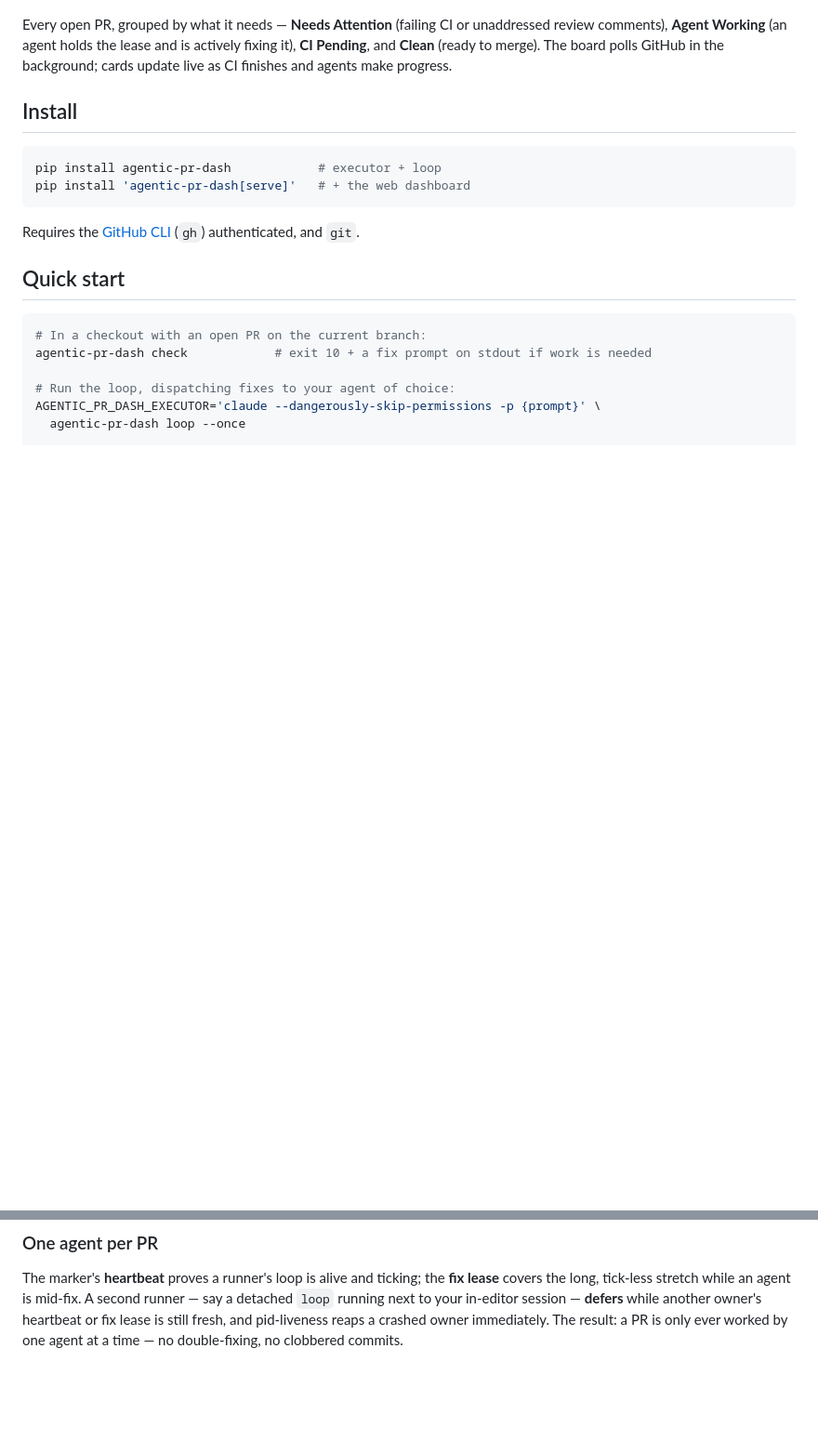
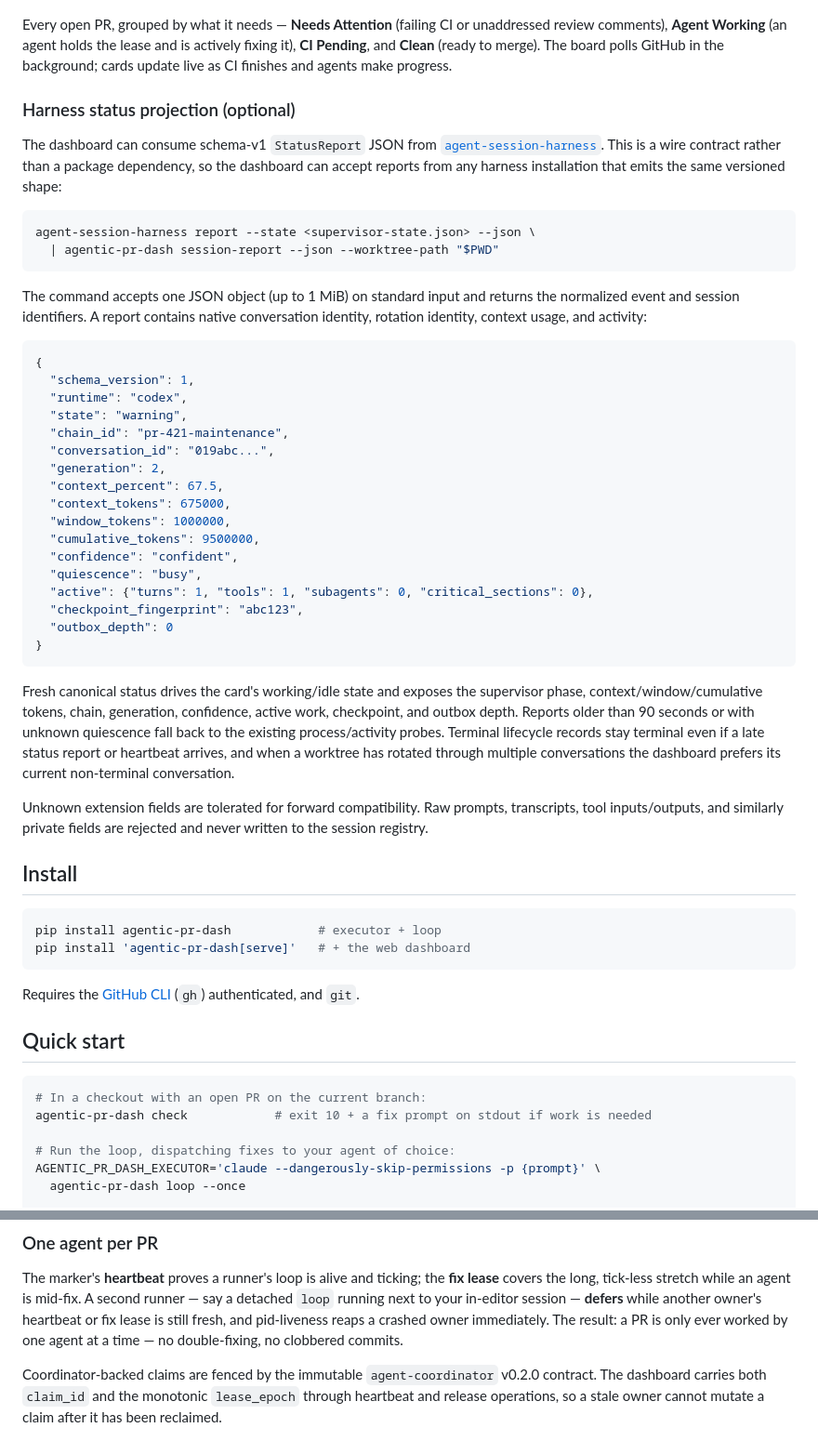
Before and after one commit to Boundless-Studios/agentic-pr-dash, a Markdown page: README.md, 2 parts joined by grey strips. Shown at 93% size. Rendered like a GitHub page; blank space fills up the shorter version.

Commit message:
Document harness status projection

````diff
--- a/README.md
+++ b/README.md
@@ -38,6 +38,55 @@ unaddressed review comments), **Agent Working** (an agent holds the lease and is
 actively fixing it), **CI Pending**, and **Clean** (ready to merge). The board
 polls GitHub in the background; cards update live as CI finishes and agents make
 progress.
+
+### Harness status projection (optional)
+
+The dashboard can consume schema-v1 `StatusReport` JSON from
+[`agent-session-harness`](https://github.com/Boundless-Studios/agent-session-harness).
+This is a wire contract rather than a package dependency, so the dashboard can
+accept reports from any harness installation that emits the same versioned
+shape:
+
+```bash
+agent-session-harness report --state <supervisor-state.json> --json \
+  | agentic-pr-dash session-report --json --worktree-path "$PWD"
+```
+
+The command accepts one JSON object (up to 1 MiB) on standard input and returns
+the normalized event and session identifiers. A report contains native
+conversation identity, rotation identity, context usage, and activity:
+
+```json
+{
+  "schema_version": 1,
+  "runtime": "codex",
+  "state": "warning",
+  "chain_id": "pr-421-maintenance",
+  "conversation_id": "019abc...",
+  "generation": 2,
+  "context_percent": 67.5,
+  "context_tokens": 675000,
+  "window_tokens": 1000000,
+  "cumulative_tokens": 9500000,
+  "confidence": "confident",
+  "quiescence": "busy",
+  "active": {"turns": 1, "tools": 1, "subagents": 0, "critical_sections": 0},
+  "checkpoint_fingerprint": "abc123",
+  "outbox_depth": 0
+}
+```
+
+Fresh canonical status drives the card's working/idle state and exposes the
+supervisor phase, context/window/cumulative tokens, chain, generation,
+confidence, active work, checkpoint, and outbox depth. Reports older than 90
+seconds or with unknown quiescence fall back to the existing process/activity
+probes. Terminal lifecycle records stay terminal even if a late status report
+or heartbeat arrives, and when a worktree has rotated through multiple
+conversations the dashboard prefers its current non-terminal conversation.
+
+Unknown extension fields are tolerated for forward compatibility. Raw prompts,
+transcripts, tool inputs/outputs, and similarly private fields are rejected and
+never written to the session registry.
 
 ## Install
 
@@ -138,6 +187,11 @@ A second runner — say a detached `loop` running next to your in-editor session
 **defers** while another owner's heartbeat or fix lease is still fresh, and
 pid-liveness reaps a crashed owner immediately. The result: a PR is only ever
 worked by one agent at a time — no double-fixing, no clobbered commits.
+
+Coordinator-backed claims are fenced by the immutable
+`agent-coordinator` v0.2.0 contract. The dashboard carries both `claim_id` and
+the monotonic `lease_epoch` through heartbeat and release operations, so a stale
+owner cannot mutate a claim after it has been reclaimed.
 
 ![Agent holding the lease on a PR](docs/images/review-loop-card.png)
 
````
